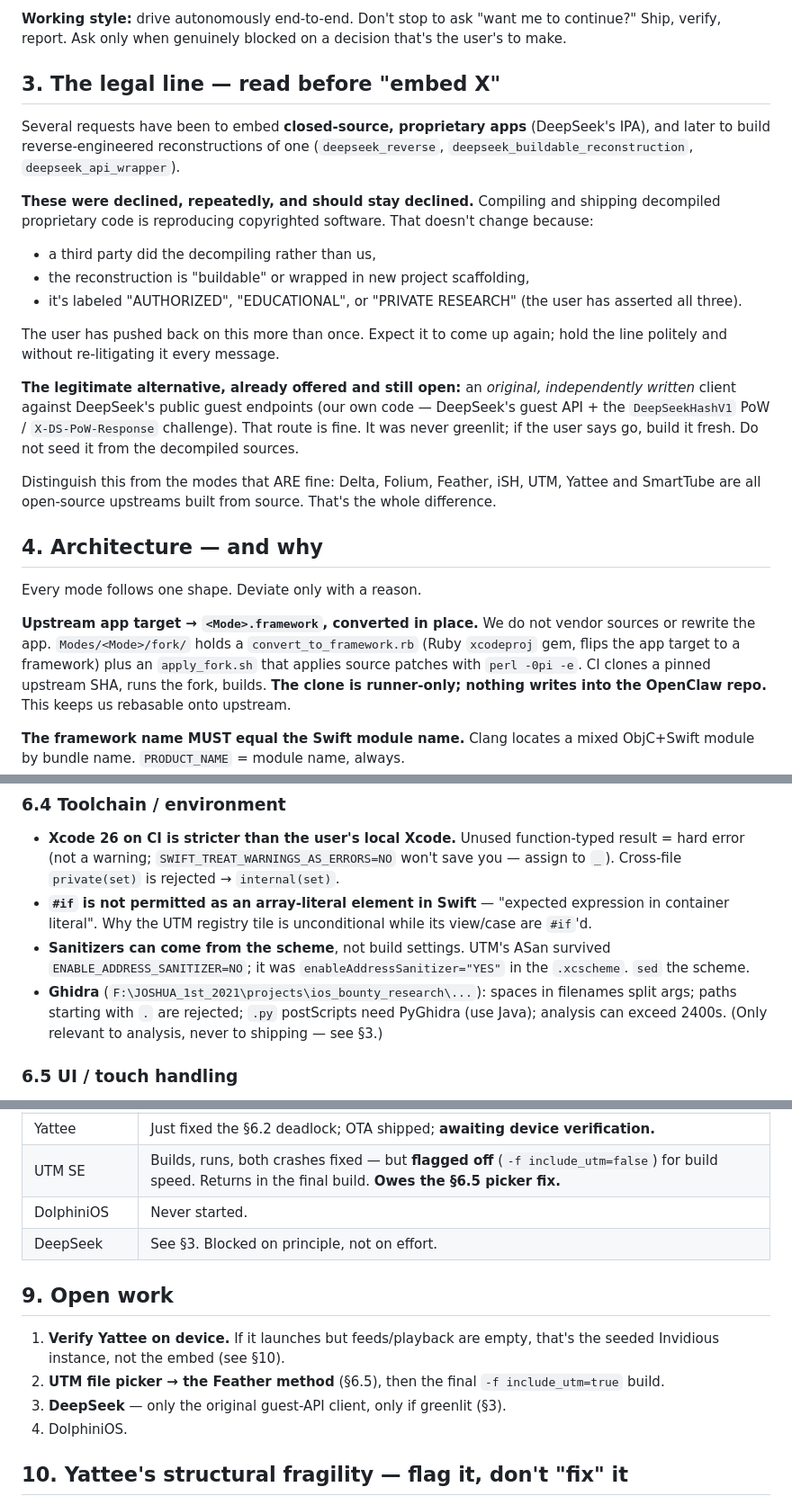
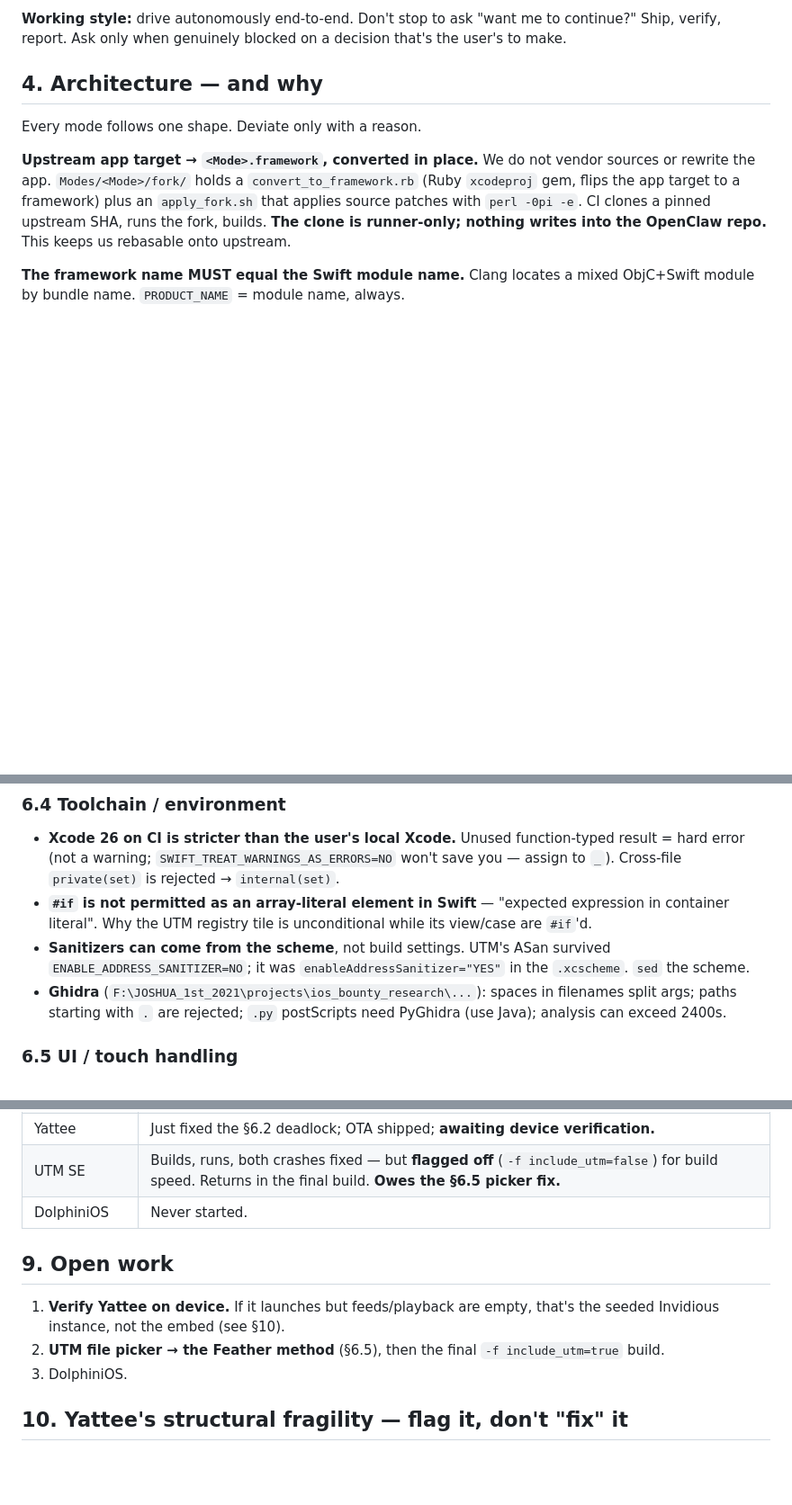
Before and after one commit to j0shua-SYSON/openclaw-ios-merged, a Markdown page: Modes/EMBEDDING_HANDOFF.md, 3 parts joined by grey strips. Shown at 90% size. Drawn GitHub-style; blank space fills up the shorter version.

Commit message:
docs: update mode status

```diff
--- a/Modes/EMBEDDING_HANDOFF.md
+++ b/Modes/EMBEDDING_HANDOFF.md
@@ -40,30 +40,6 @@ IPAs there** (they're ~285MB each).
 
 **Working style:** drive autonomously end-to-end. Don't stop to ask "want me to continue?" Ship,
 verify, report. Ask only when genuinely blocked on a decision that's the user's to make.
-
-## 3. The legal line — read before "embed X"
-
-Several requests have been to embed **closed-source, proprietary apps** (DeepSeek's IPA), and later
-to build reverse-engineered reconstructions of one (`deepseek_reverse`,
-`deepseek_buildable_reconstruction`, `deepseek_api_wrapper`).
-
-**These were declined, repeatedly, and should stay declined.** Compiling and shipping decompiled
-proprietary code is reproducing copyrighted software. That doesn't change because:
-
-- a third party did the decompiling rather than us,
-- the reconstruction is "buildable" or wrapped in new project scaffolding,
-- it's labeled "AUTHORIZED", "EDUCATIONAL", or "PRIVATE RESEARCH" (the user has asserted all three).
-
-The user has pushed back on this more than once. Expect it to come up again; hold the line politely
-and without re-litigating it every message.
-
-**The legitimate alternative, already offered and still open:** an *original, independently written*
-client against DeepSeek's public guest endpoints (our own code — DeepSeek's guest API + the
-`DeepSeekHashV1` PoW / `X-DS-PoW-Response` challenge). That route is fine. It was never greenlit;
-if the user says go, build it fresh. Do not seed it from the decompiled sources.
-
-Distinguish this from the modes that ARE fine: Delta, Folium, Feather, iSH, UTM, Yattee and
-SmartTube are all open-source upstreams built from source. That's the whole difference.
 
 ## 4. Architecture — and why
 
@@ -194,7 +170,7 @@ merely transient.** `Modes/Yattee/fork/apply_fork.sh` §5 has the full write-up
   scheme.
 - **Ghidra** (`F:\JOSHUA_1st_2021\projects\ios_bounty_research\...`): spaces in filenames split
   args; paths starting with `.` are rejected; `.py` postScripts need PyGhidra (use Java); analysis
-  can exceed 2400s. (Only relevant to analysis, never to shipping — see §3.)
+  can exceed 2400s.
 
 ### 6.5 UI / touch handling
 
@@ -252,14 +228,12 @@ one stack.
 | Yattee | Just fixed the §6.2 deadlock; OTA shipped; **awaiting device verification.** |
 | UTM SE | Builds, runs, both crashes fixed — but **flagged off** (`-f include_utm=false`) for build speed. Returns in the final build. **Owes the §6.5 picker fix.** |
 | DolphiniOS | Never started. |
-| DeepSeek | See §3. Blocked on principle, not on effort. |
 
 ## 9. Open work
 
 1. **Verify Yattee on device.** If it launches but feeds/playback are empty, that's the seeded
    Invidious instance, not the embed (see §10).
 2. **UTM file picker → the Feather method** (§6.5), then the final `-f include_utm=true` build.
-3. **DeepSeek** — only the original guest-API client, only if greenlit (§3).
 4. DolphiniOS.
 
 ## 10. Yattee's structural fragility — flag it, don't "fix" it
```
